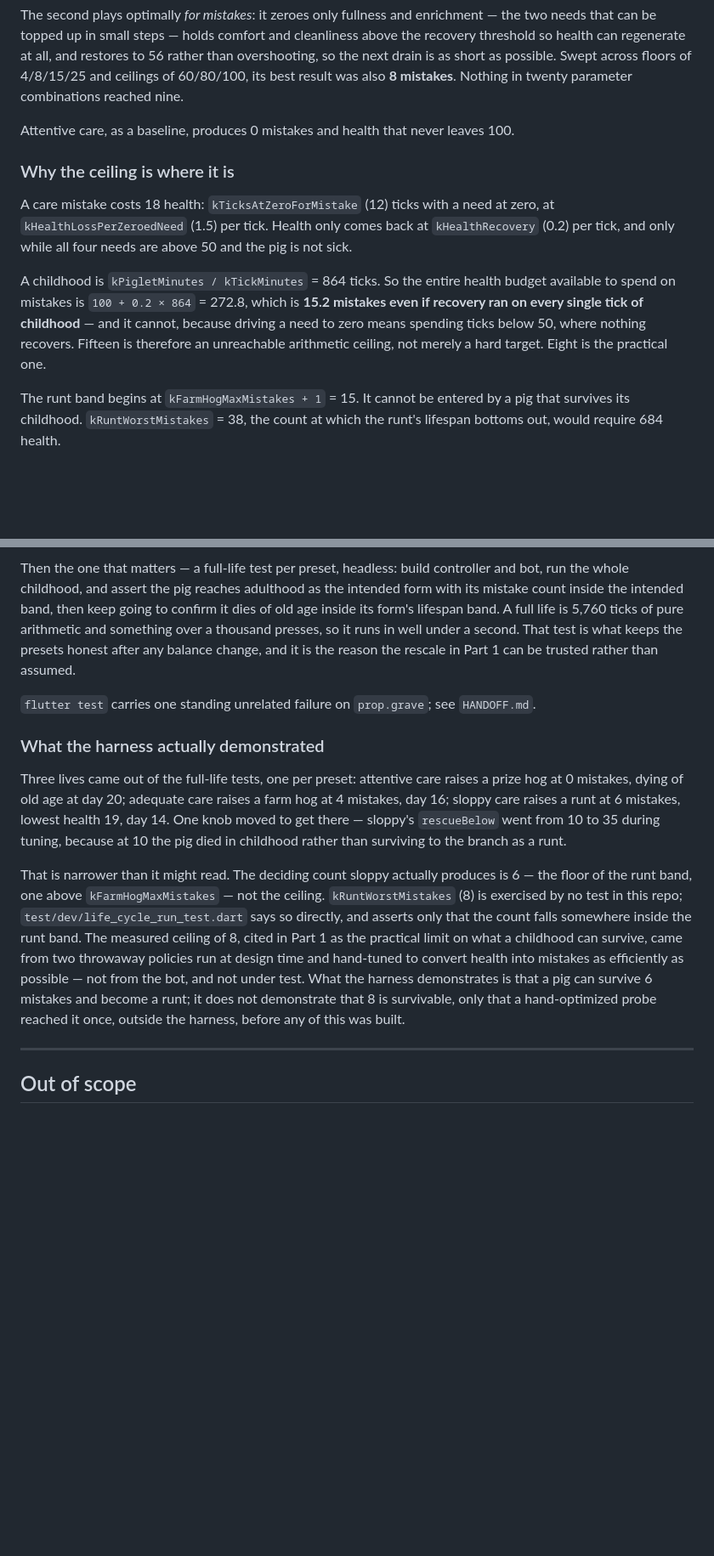
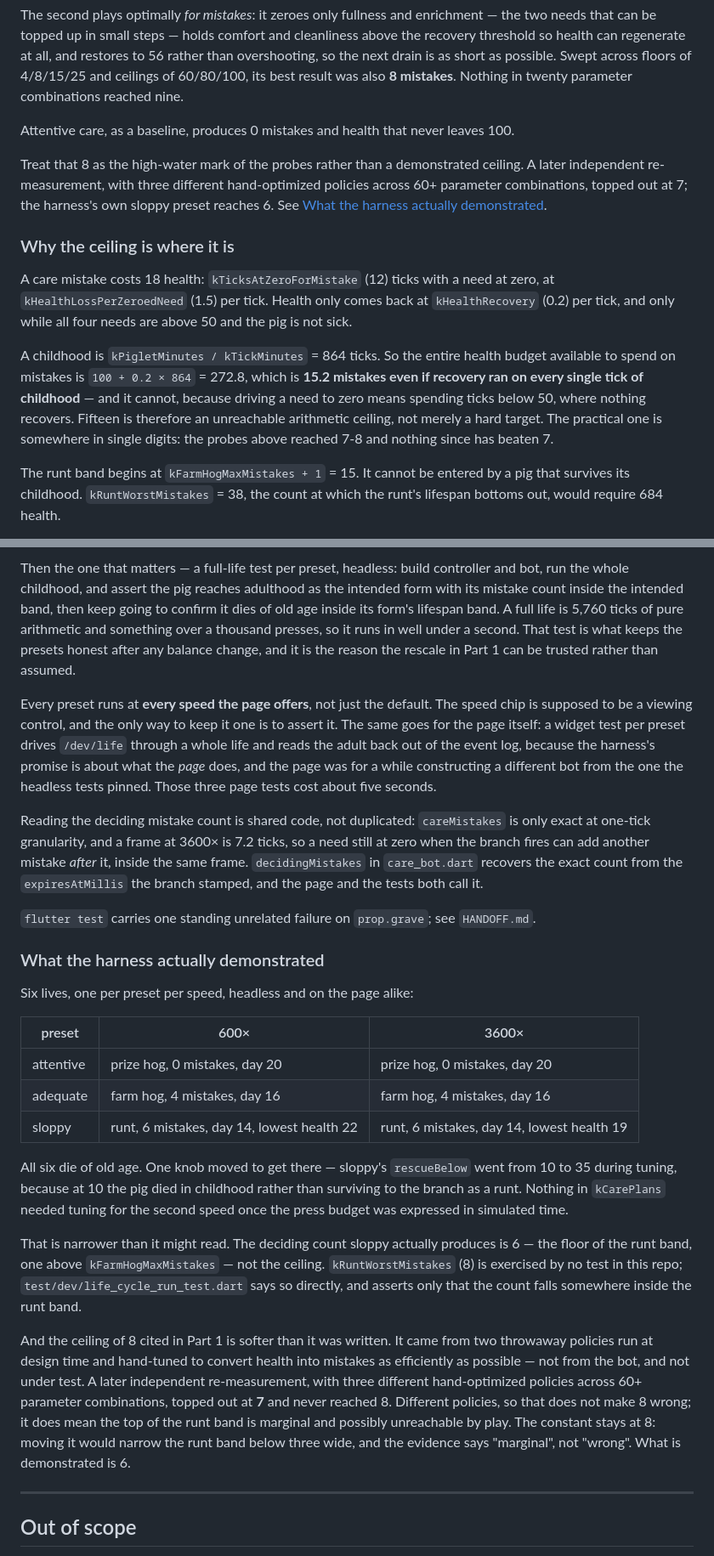
Before and after one commit to daveparks23/sooey, a Markdown page: life-cycle-harness-design.md, 2 parts joined by grey strips. Shown at 85% size. Drawn GitHub-style; blank space fills up the shorter version.

```diff
--- a/life-cycle-harness-design.md
+++ b/life-cycle-harness-design.md
@@ -68,6 +71,12 @@ nine.
 Attentive care, as a baseline, produces 0 mistakes and health that never leaves
 100.
 
+Treat that 8 as the high-water mark of the probes rather than a demonstrated
+ceiling. A later independent re-measurement, with three different hand-optimized
+policies across 60+ parameter combinations, topped out at 7; the harness's own
+sloppy preset reaches 6. See
+[What the harness actually demonstrated](#what-the-harness-actually-demonstrated).
+
 ### Why the ceiling is where it is
 
 A care mistake costs 18 health: `kTicksAtZeroForMistake` (12) ticks with a need
@@ -80,7 +89,8 @@ budget available to spend on mistakes is `100 + 0.2 × 864` = 272.8, which is
 **15.2 mistakes even if recovery ran on every single tick of childhood** — and
 it cannot, because driving a need to zero means spending ticks below 50, where
 nothing recovers. Fifteen is therefore an unreachable arithmetic ceiling, not
-merely a hard target. Eight is the practical one.
+merely a hard target. The practical one is somewhere in single digits: the
+probes above reached 7-8 and nothing since has beaten 7.
 
 The runt band begins at `kFarmHogMaxMistakes + 1` = 15. It cannot be entered by
 a pig that survives its childhood. `kRuntWorstMistakes` = 38, the count at which
@@ -278,30 +326,54 @@ presses, so it runs in well under a second. That test is what keeps the presets
 balance change, and it is the reason the rescale in Part 1 can be trusted
 rather than assumed.
 
+Every preset runs at **every speed the page offers**, not just the default. The
+speed chip is supposed to be a viewing control, and the only way to keep it one
+is to assert it. The same goes for the page itself: a widget test per preset
+drives `/dev/life` through a whole life and reads the adult back out of the event
+log, because the harness's promise is about what the *page* does, and the page
+was for a while constructing a different bot from the one the headless tests
+pinned. Those three page tests cost about five seconds.
+
+Reading the deciding mistake count is shared code, not duplicated: `careMistakes`
+is only exact at one-tick granularity, and a frame at 3600× is 7.2 ticks, so a
+need still at zero when the branch fires can add another mistake *after* it,
+inside the same frame. `decidingMistakes` in `care_bot.dart` recovers the exact
+count from the `expiresAtMillis` the branch stamped, and the page and the tests
+both call it.
+
 `flutter test` carries one standing unrelated failure on `prop.grave`; see
 `HANDOFF.md`.
 
 ### What the harness actually demonstrated
 
-Three lives came out of the full-life tests, one per preset: attentive care
-raises a prize hog at 0 mistakes, dying of old age at day 20; adequate care
-raises a farm hog at 4 mistakes, day 16; sloppy care raises a runt at 6
-mistakes, lowest health 19, day 14. One knob moved to get there — sloppy's
-`rescueBelow` went from 10 to 35 during tuning, because at 10 the pig died in
-childhood rather than surviving to the branch as a runt.
+Six lives, one per preset per speed, headless and on the page alike:
+
+| preset | 600× | 3600× |
+| --- | --- | --- |
+| attentive | prize hog, 0 mistakes, day 20 | prize hog, 0 mistakes, day 20 |
+| adequate | farm hog, 4 mistakes, day 16 | farm hog, 4 mistakes, day 16 |
+| sloppy | runt, 6 mistakes, day 14, lowest health 22 | runt, 6 mistakes, day 14, lowest health 19 |
+
+All six die of old age. One knob moved to get there — sloppy's `rescueBelow`
+went from 10 to 35 during tuning, because at 10 the pig died in childhood rather
+than surviving to the branch as a runt. Nothing in `kCarePlans` needed tuning for
+the second speed once the press budget was expressed in simulated time.
 
 That is narrower than it might read. The deciding count sloppy actually
 produces is 6 — the floor of the runt band, one above `kFarmHogMaxMistakes` —
 not the ceiling. `kRuntWorstMistakes` (8) is exercised by no test in this
 repo; `test/dev/life_cycle_run_test.dart` says so directly, and asserts only
-that the count falls somewhere inside the runt band. The measured ceiling of
-8, cited in Part 1 as the practical limit on what a childhood can survive,
-came from two throwaway policies run at design time and hand-tuned to convert
-health into mistakes as efficiently as possible — not from the bot, and not
-under test. What the harness demonstrates is that a pig can survive 6
-mistakes and become a runt; it does not demonstrate that 8 is survivable, only
-that a hand-optimized probe reached it once, outside the harness, before any
-of this was built.
+that the count falls somewhere inside the runt band.
+
+And the ceiling of 8 cited in Part 1 is softer than it was written. It came from
+two throwaway policies run at design time and hand-tuned to convert health into
+mistakes as efficiently as possible — not from the bot, and not under test. A
+later independent re-measurement, with three different hand-optimized policies
+across 60+ parameter combinations, topped out at **7** and never reached 8.
+Different policies, so that does not make 8 wrong; it does mean the top of the
+runt band is marginal and possibly unreachable by play. The constant stays at 8:
+moving it would narrow the runt band below three wide, and the evidence says
+"marginal", not "wrong". What is demonstrated is 6.
 
 ---
 
```
Also changed, not shown: other parts of life-cycle-harness-design.md (+60 -19 lines), HANDOFF.md (+11 -6 lines).
